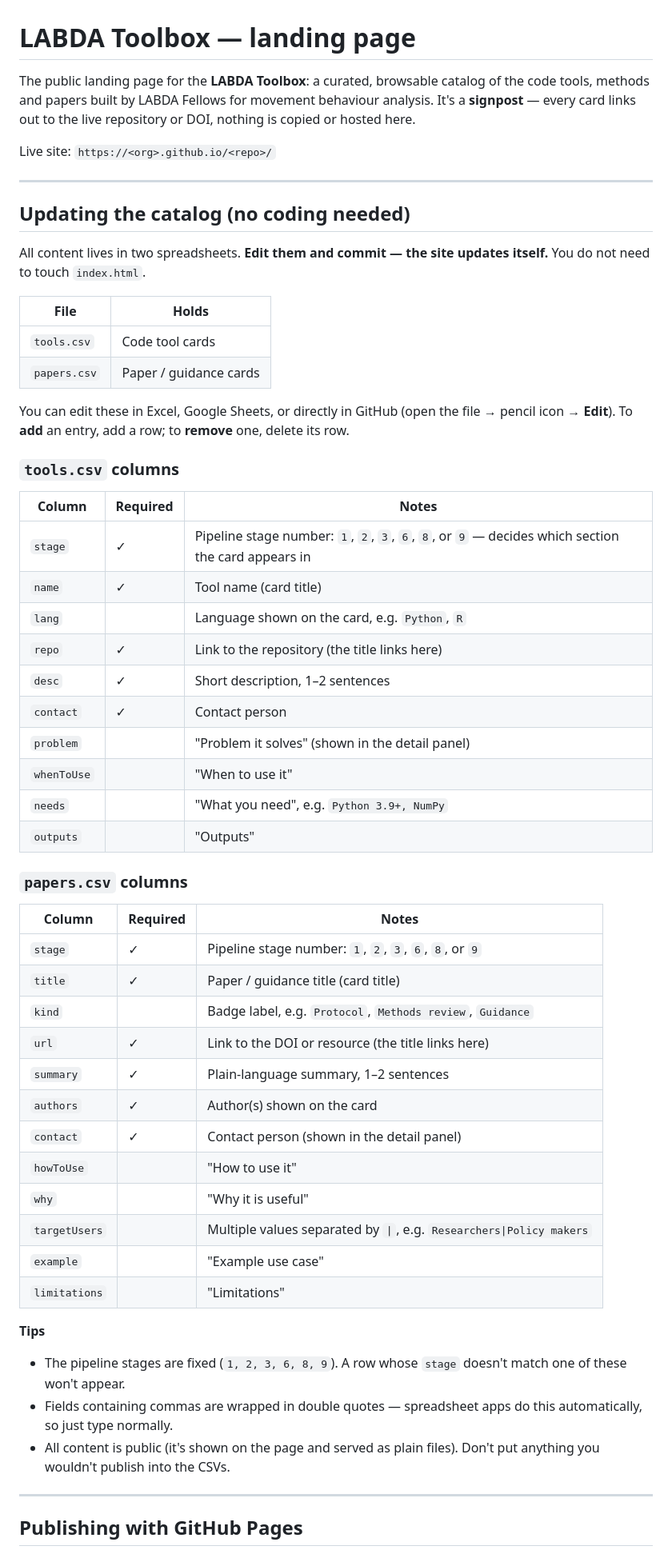
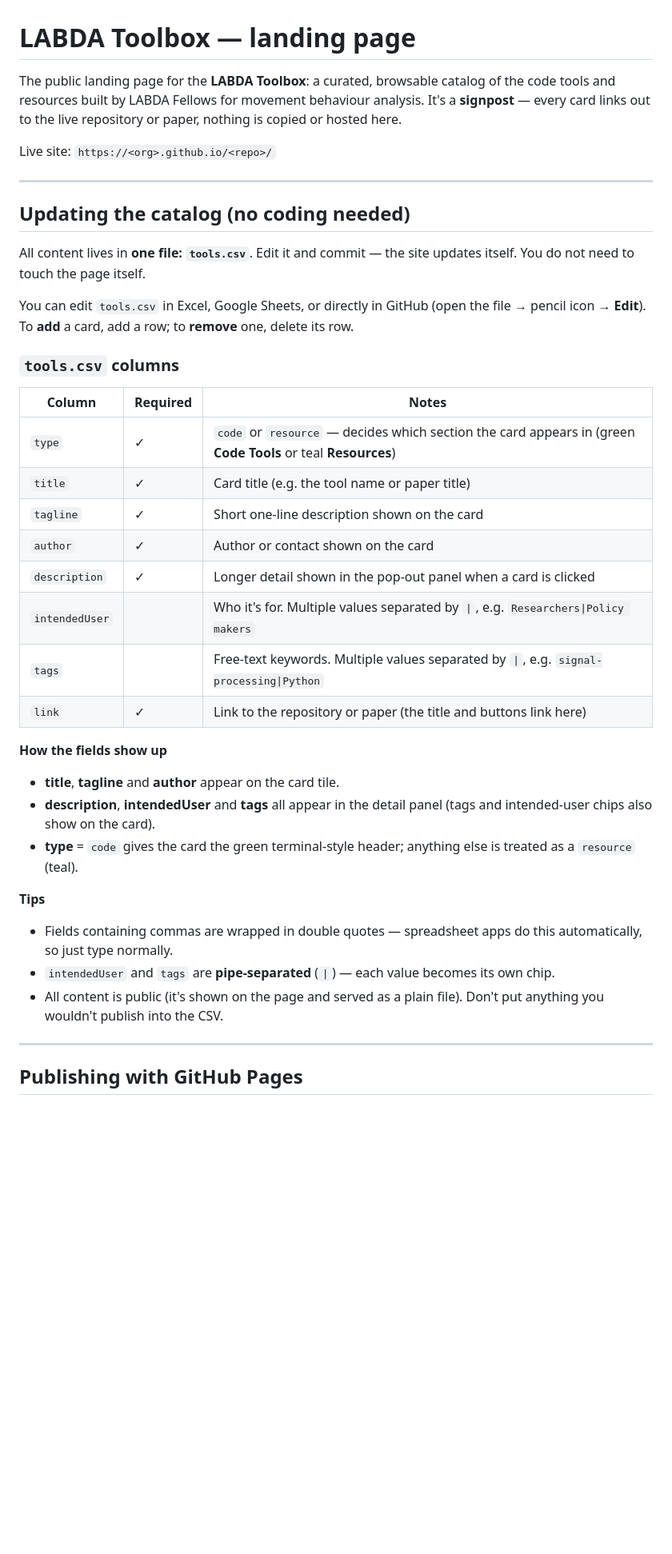
Before and after one commit to andrewkingsnorth/L-toolbox, a Markdown page: README.md, the part around one of its changes. Shown at 80% size. Drawn GitHub-style; blank space fills up the shorter version.

Commit message:
new readme

```diff
--- a/README.md
+++ b/README.md
@@ -1,8 +1,8 @@
 # LABDA Toolbox — landing page
 
 The public landing page for the **LABDA Toolbox**: a curated, browsable catalog of the
-code tools, methods and papers built by LABDA Fellows for movement behaviour analysis.
-It's a **signpost** — every card links out to the live repository or DOI, nothing is
+code tools and resources built by LABDA Fellows for movement behaviour analysis.
+It's a **signpost** — every card links out to the live repository or paper, nothing is
 copied or hosted here.
 
 Live site: `https://<org>.github.io/<repo>/`
@@ -11,57 +11,39 @@ Live site: `https://<org>.github.io/<repo>/`
 
 ## Updating the catalog (no coding needed)
 
-All content lives in two spreadsheets. **Edit them and commit — the site updates itself.**
-You do not need to touch `index.html`.
+All content lives in **one file: `tools.csv`**. Edit it and commit — the site updates
+itself. You do not need to touch the page itself.
 
-| File | Holds |
-|------|-------|
-| `tools.csv`  | Code tool cards |
-| `papers.csv` | Paper / guidance cards |
-
-You can edit these in Excel, Google Sheets, or directly in GitHub
-(open the file → pencil icon → **Edit**). To **add** an entry, add a row; to **remove**
+You can edit `tools.csv` in Excel, Google Sheets, or directly in GitHub
+(open the file → pencil icon → **Edit**). To **add** a card, add a row; to **remove**
 one, delete its row.
 
 ### `tools.csv` columns
 
 | Column | Required | Notes |
 |--------|----------|-------|
-| `stage` | ✓ | Pipeline stage number: `1`, `2`, `3`, `6`, `8`, or `9` — decides which section the card appears in |
-| `name` | ✓ | Tool name (card title) |
-| `lang` | | Language shown on the card, e.g. `Python`, `R` |
-| `repo` | ✓ | Link to the repository (the title links here) |
-| `desc` | ✓ | Short description, 1–2 sentences |
-| `contact` | ✓ | Contact person |
-| `problem` | | "Problem it solves" (shown in the detail panel) |
-| `whenToUse` | | "When to use it" |
-| `needs` | | "What you need", e.g. `Python 3.9+, NumPy` |
-| `outputs` | | "Outputs" |
+| `type` | ✓ | `code` or `resource` — decides which section the card appears in (green **Code Tools** or teal **Resources**) |
+| `title` | ✓ | Card title (e.g. the tool name or paper title) |
+| `tagline` | ✓ | Short one-line description shown on the card |
+| `author` | ✓ | Author or contact shown on the card |
+| `description` | ✓ | Longer detail shown in the pop-out panel when a card is clicked |
+| `intendedUser` | | Who it's for. Multiple values separated by `\|`, e.g. `Researchers\|Policy makers` |
+| `tags` | | Free-text keywords. Multiple values separated by `\|`, e.g. `signal-processing\|Python` |
+| `link` | ✓ | Link to the repository or paper (the title and buttons link here) |
 
-### `papers.csv` columns
-
-| Column | Required | Notes |
-|--------|----------|-------|
-| `stage` | ✓ | Pipeline stage number: `1`, `2`, `3`, `6`, `8`, or `9` |
-| `title` | ✓ | Paper / guidance title (card title) |
-| `kind` | | Badge label, e.g. `Protocol`, `Methods review`, `Guidance` |
-| `url` | ✓ | Link to the DOI or resource (the title links here) |
-| `summary` | ✓ | Plain-language summary, 1–2 sentences |
-| `authors` | ✓ | Author(s) shown on the card |
-| `contact` | ✓ | Contact person (shown in the detail panel) |
-| `howToUse` | | "How to use it" |
-| `why` | | "Why it is useful" |
-| `targetUsers` | | Multiple values separated by `\|`, e.g. `Researchers\|Policy makers` |
-| `example` | | "Example use case" |
-| `limitations` | | "Limitations" |
+**How the fields show up**
+- **title**, **tagline** and **author** appear on the card tile.
+- **description**, **intendedUser** and **tags** all appear in the detail panel (tags and
+  intended-user chips also show on the card).
+- **type** = `code` gives the card the green terminal-style header; anything else is
+  treated as a `resource` (teal).
 
 **Tips**
-- The pipeline stages are fixed (`1, 2, 3, 6, 8, 9`). A row whose `stage` doesn't match
-  one of these won't appear.
 - Fields containing commas are wrapped in double quotes — spreadsheet apps do this
   automatically, so just type normally.
-- All content is public (it's shown on the page and served as plain files). Don't put
-  anything you wouldn't publish into the CSVs.
+- `intendedUser` and `tags` are **pipe-separated** (`|`) — each value becomes its own chip.
+- All content is public (it's shown on the page and served as a plain file). Don't put
+  anything you wouldn't publish into the CSV.
 
 ---
 
```
Also changed, not shown: other parts of README.md (+8 -10 lines).
